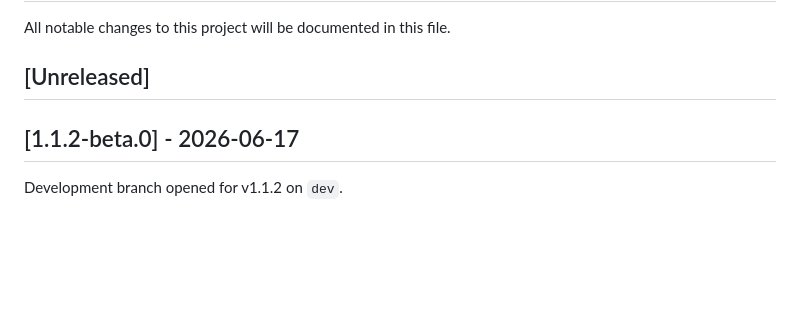
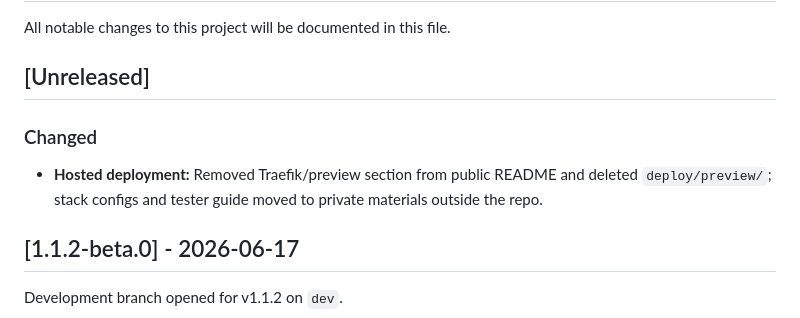
Before and after one commit to notfixingit3/shadowschema, a Markdown page: CHANGELOG.md, the part around the change. Rendered like a GitHub page; blank space fills up the shorter version.

```diff
--- a/CHANGELOG.md
+++ b/CHANGELOG.md
@@ -3,6 +3,9 @@
 All notable changes to this project will be documented in this file.
 
 ## [Unreleased]
+
+### Changed
+- **Hosted deployment:** Removed Traefik/preview section from public README and deleted `deploy/preview/`; stack configs and tester guide moved to private materials outside the repo.
 
 ## [1.1.2-beta.0] - 2026-06-17
 
```
Also changed, not shown: CONTRIBUTING.md (+2 -4 lines).
